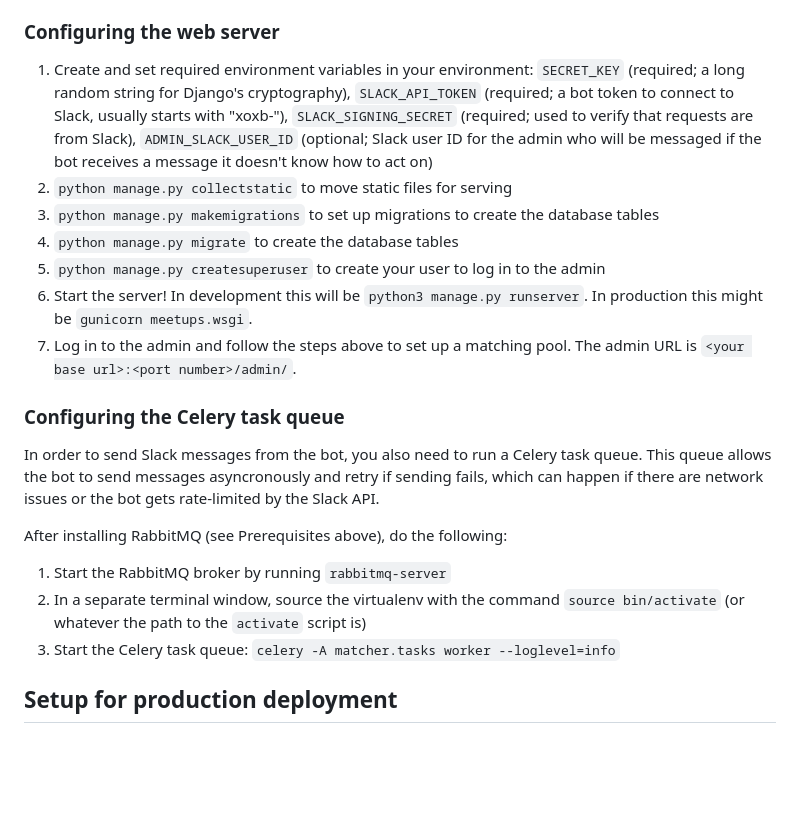
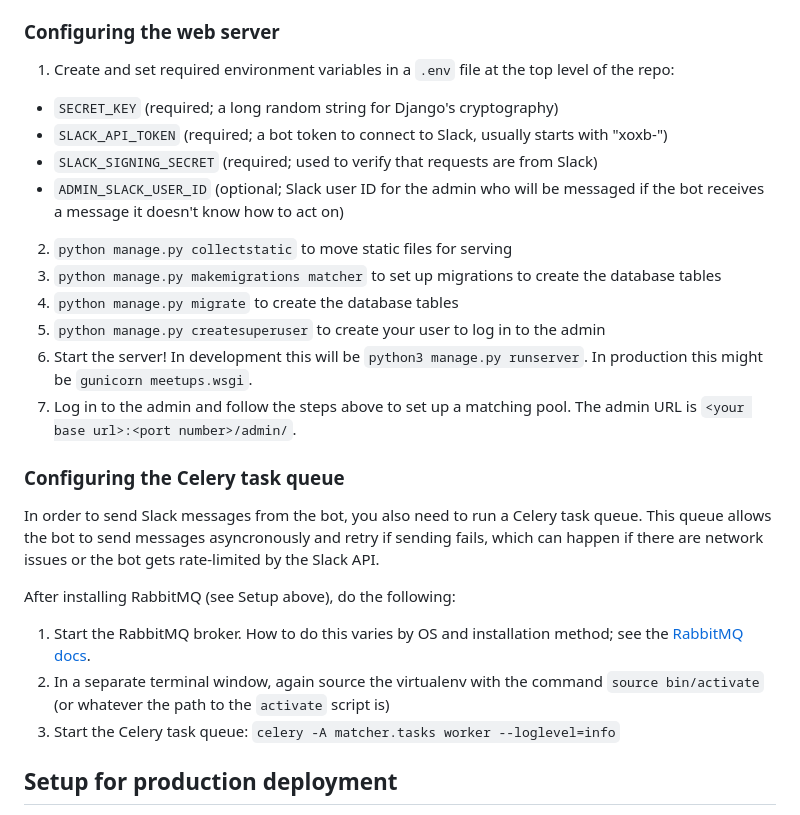
Before and after one commit to liddiard/slack-meetups, a Markdown page: README.md, the part around one of its changes. Rendered like a GitHub page; blank space fills up the shorter version.

```diff
--- a/README.md
+++ b/README.md
@@ -149,9 +202,13 @@ These instructions are intended for setting up Slack Meetups on your personal co
 
 ### Configuring the web server
 
-1. Create and set required environment variables in your environment: `SECRET_KEY` (required; a long random string for Django's cryptography), `SLACK_API_TOKEN` (required; a bot token to connect to Slack, usually starts with "xoxb-"), `SLACK_SIGNING_SECRET` (required; used to verify that requests are from Slack), `ADMIN_SLACK_USER_ID` (optional; Slack user ID for the admin who will be messaged if the bot receives a message it doesn't know how to act on)
+1. Create and set required environment variables in a `.env` file at the top level of the repo:
+  - `SECRET_KEY` (required; a long random string for Django's cryptography)
+  - `SLACK_API_TOKEN` (required; a bot token to connect to Slack, usually starts with "xoxb-")
+  - `SLACK_SIGNING_SECRET` (required; used to verify that requests are from Slack)
+  - `ADMIN_SLACK_USER_ID` (optional; Slack user ID for the admin who will be messaged if the bot receives a message it doesn't know how to act on)
 2. `python manage.py collectstatic` to move static files for serving
-3. `python manage.py makemigrations` to set up migrations to create the database tables
+3. `python manage.py makemigrations matcher` to set up migrations to create the database tables
 5. `python manage.py migrate` to create the database tables
 5. `python manage.py createsuperuser` to create your user to log in to the admin
 6. Start the server! In development this will be `python3 manage.py runserver`. In production this might be `gunicorn meetups.wsgi`.
@@ -161,10 +218,10 @@ These instructions are intended for setting up Slack Meetups on your personal co
 
 In order to send Slack messages from the bot, you also need to run a Celery task queue. This queue allows the bot to send messages asyncronously and retry if sending fails, which can happen if there are network issues or the bot gets rate-limited by the Slack API.
 
-After installing RabbitMQ (see Prerequisites above), do the following:
+After installing RabbitMQ (see Setup above), do the following:
 
-1. Start the RabbitMQ broker by running `rabbitmq-server`
-2. In a separate terminal window, source the virtualenv with the command `source bin/activate` (or whatever the path to the `activate` script is)
+1. Start the RabbitMQ broker. How to do this varies by OS and installation method; see the [RabbitMQ docs](https://www.rabbitmq.com/docs/download).
+2. In a separate terminal window, again source the virtualenv with the command `source bin/activate` (or whatever the path to the `activate` script is)
 3. Start the Celery task queue: `celery -A matcher.tasks worker --loglevel=info`
 
 ## Setup for production deployment
```
Also changed, not shown: other parts of README.md (+59 -6 lines).
